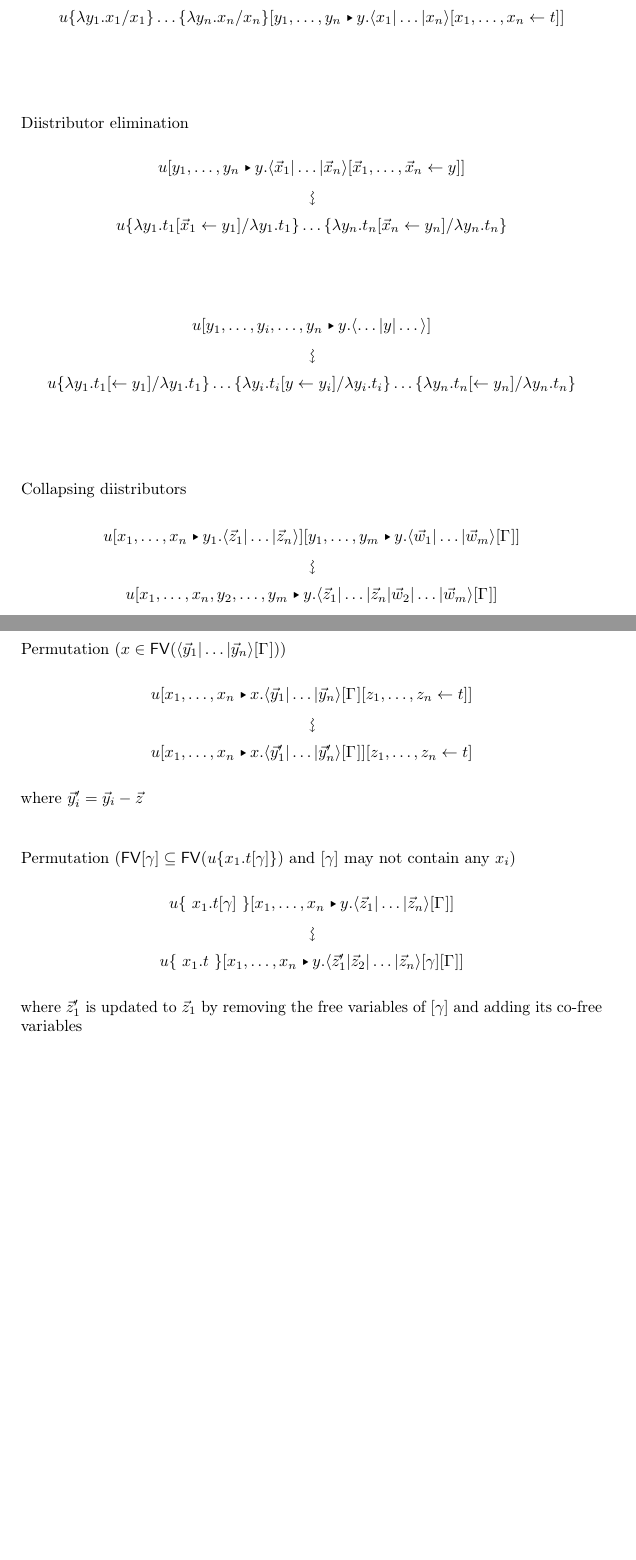
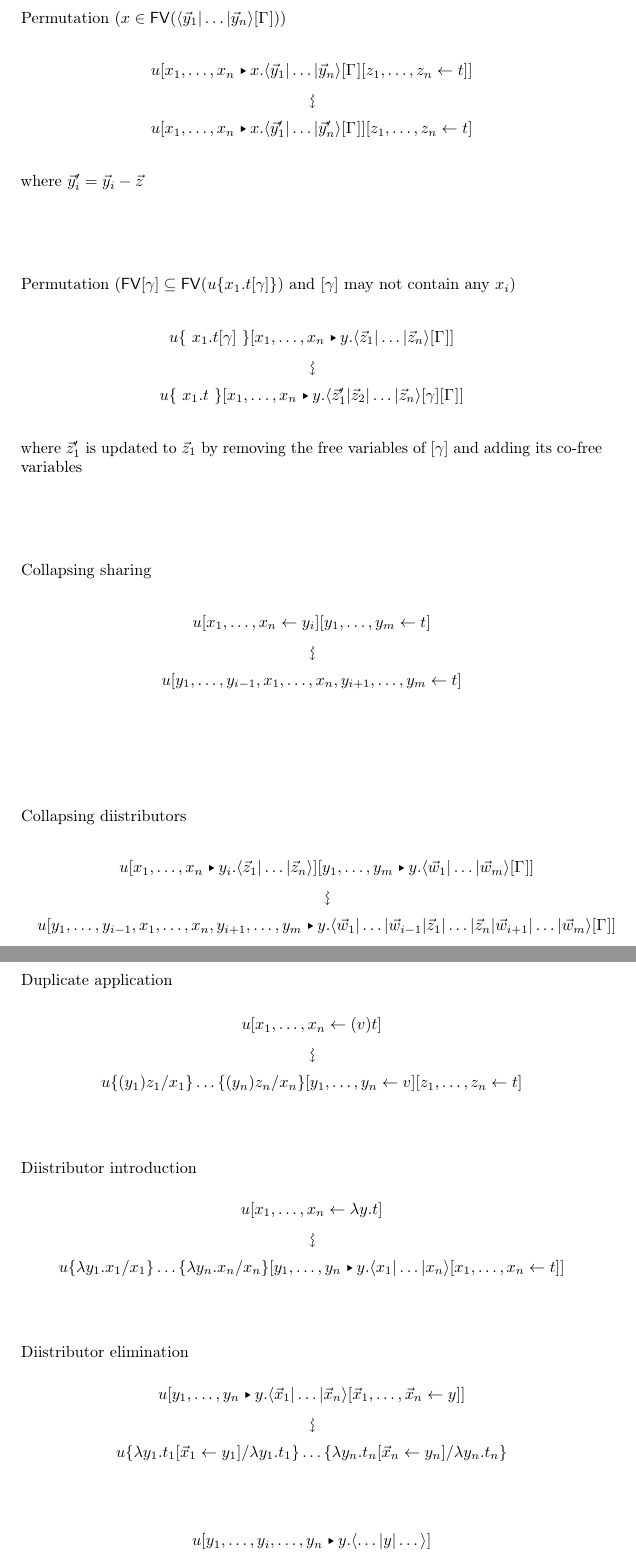
Before and after one commit to teg/AtomicLambda2, a LaTeX paper (AL2.tex): two parts of pages 2 and 3 of 3 before the commit and two parts of pages 3 and 4 of 4 after it, joined at a grey line, cut so that both start at the same text, the shorter picture padded with empty space. Compiled offline with pdfLaTeX.

Commit message:
rewrites: complete with the rewrites from LICS paper
Note that we do not include the unary sharing rule, and the mentioned "missing"
rewrite for collapsing sharing with distributors is among the rules we already
have.

```diff
--- a/AL2.tex
+++ b/AL2.tex
@@ -112,3 +155,73 @@ In the abbreviated notation the uniqueness of variables is not respected, but on
+\bigskip
+\bigskip
+\bigskip
+
+\noindent
+Permutation ($x\in\FV(\ttup*y\G)$)
+\[
+\displayrewrite
+  { u\diistr xx{\ttup*y\G\share zt} }
+  { u\diistr xx{\ttup{\vv*y'}\G}\share zt }
+\]
+where $\vv*y'_i=\vv*y_i-\vv*z$
+
+\bigskip
+\bigskip
+\bigskip
+
+\noindent
+Permutation ($\FV\g\subseteq\FV(u\cxt*{x_1.t\g})$ and $\g$ may not contain any
+$x_i$)
+\[
+\displayrewrite
+  { u\cxt*{~x_1.t\g~}\diistr xy{\ttup*z\G} }
+  { u\cxt*{~x_1.t~}\diistr xy{\tup*{\vv*z'_1|\vv*z_2|\dotso|\vv*z_n}\g\G} }
+\]
+where $\vv*z'_1$ is updated to $\vv*z_1$ by removing the free variables of $\g$ and adding its co-free variables
+
+\bigskip
+\bigskip
+\bigskip
+
+\noindent
+Collapsing sharing
+\[
+\displayrewrite
+{ u\share x{y_i}\share[m] yt }
+{ u\share* {y_1, \dotsc, y_{i-1}, \vv x, y_{i+1}, \dotsc, y_m}t }
+\]
+
+\bigskip
+\bigskip
+\bigskip
+
+\noindent
+Collapsing diistributors
+\[
+\displayrewrite
+  { u\diistr x{y_i}{\ttup*z}\diistr[m]yy{\ttup*[m]w\G} }
+  { u\diistr*{y_1,\dotsc,y_{i-1},\vv x, y_{i+1}, \dotsc, y_m} y {
+  \tup*{\vv*w_1|\dotso|\vv*w_{i-1}|\vv*z_1|\dotso|\vv*z_n|\vv*w_{i+1}|\dotso|\vv*w_m}
+  \G} }
+\]
+
+\bigskip
+\bigskip
+\bigskip
+
+\noindent
+Duplicate application
+\[
+\displayrewrite
+{ u\share x{(v)t} }
+{ u\subsapp xyz\share yv\share zt }
+\]
+
+\bigskip
+\bigskip
+\bigskip
+
+\noindent
 Diistributor introduction
 \[
 \displayrewrite
@@ -139,54 +252,4 @@ Diistributor elimination
      \sub{\lambda y_n.t_n}{\lambda y_n.t_n\share*{}{y_n}} }
 \]
 
-\bigskip
-\bigskip
-\bigskip
-
-\noindent
-Collapsing diistributors
-\[
-\displayrewrite
-  { u\diistr x{y_1}{\ttup*z}\diistr[m]yy{\ttup*[m]w\G} }
-  { u\diistr*{\vv x,y_2,\dotsc,y_m}y{\tup*{\vv*z_1|\dotso|\vv*z_n|\vv*w_2|\dotso|\vv*w_m}\G} }
-\]
-
-
-\bigskip
-\bigskip
-\bigskip
-
-\noindent
-Permutation ($x\in\FV(\ttup*y\G)$)
-\[
-\displayrewrite
-  { u\diistr xx{\ttup*y\G\share zt} }
-  { u\diistr xx{\ttup{\vv*y'}\G}\share zt }
-\]
-where $\vv*y'_i=\vv*y_i-\vv*z$
-
-\bigskip
-\bigskip
-\bigskip
-
-%\noindent
-%Permutation ($y\notin\FV(t^n),~\FV\g\subseteq\vv*x_i$)
-%\[
-%\displayrewrite
-%  { v\cxt*{~u\diistr y{z_i}{t^n\g}~}\diistr zz{\ttup*x\G} }
-%  { v\cxt*{~u\diistr y{z_i}{t^n}~}\diistr zz{\ttup{\vv*x'}\g\G} }
-%\]
-%(updating $\ttup*x$ to $\ttup{\vv*x'}$ by replacing the free variables of $\g$, in $\vv*x_i$, by its cofree variables)
-
-\noindent
-Permutation ($\FV\g\subseteq\FV(u\cxt*{x_1.t\g})$ and $\g$ may not contain any
-$x_i$)
-\[
-\displayrewrite
-  { u\cxt*{~x_1.t\g~}\diistr xy{\ttup*z\G} }
-  { u\cxt*{~x_1.t~}\diistr xy{\tup*{\vv*z'_1|\vv*z_2|\dotso|\vv*z_n}\g\G} }
-\]
-where $\vv*z'_1$ is updated to $\vv*z_1$ by removing the free variables of $\g$ and adding its co-free variables
-
-
 \end{document}
```
Also changed, not shown: AL2.tex (43 more changed lines).
